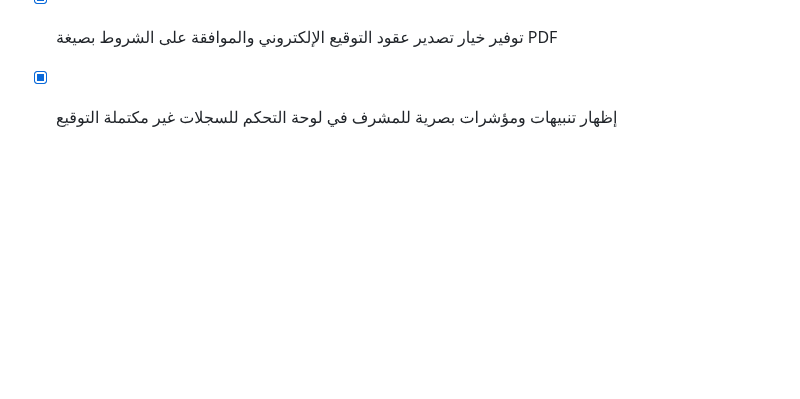
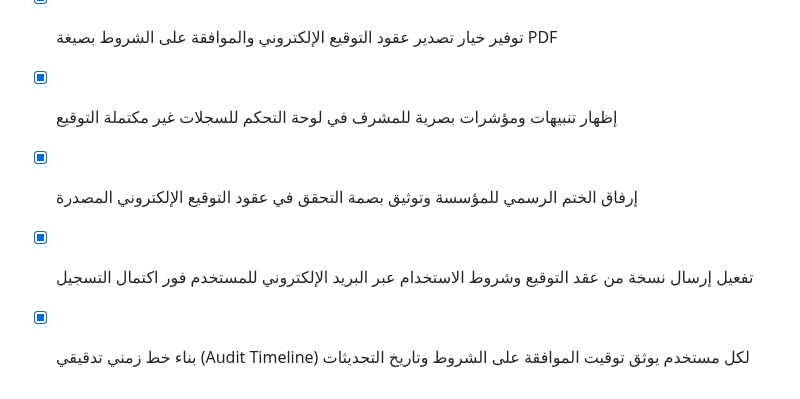
Before and after one commit to tetotj/sufret-omi, a Markdown page: todo.md, the part around the change. Rendered like a GitHub page; blank space fills up the shorter version.

Commit message:
Checkpoint: تم إنجاز وإتمام كافة الوظائف والمقترحات المطلوبة بدقة تامة: (1) إرفاق الختم الرسمي للمؤسسة وتوثيق بصمة التحقق في عقود التوقيع الإلكتروني المصدرة، (2) تفعيل إرسال نسخة من عقد التوقيع وشروط الاستخدام عبر البريد الإلكتروني للمستخدم فور اكتمال التسجيل، (3) بناء خط زمني تدقيقي (Audit Timeline) لكل مستخدم يوثق توقيت الموافقة على الشروط وتاريخ التحديثات، (4) اجتياز فحص TypeScript واختبارات Vitest (20 اختباراً ناجحاً) دون أي أخطاء.

```diff
--- a/todo.md
+++ b/todo.md
@@ -486,3 +486,6 @@
 - [x] إضافة شهادة توقيع إلكتروني رقمية رسمية ومستقلة قابلة للاستعراض داخل الملف الشخصي للمستخدم
 - [x] توفير خيار تصدير عقود التوقيع الإلكتروني والموافقة على الشروط بصيغة PDF
 - [x] إظهار تنبيهات ومؤشرات بصرية للمشرف في لوحة التحكم للسجلات غير مكتملة التوقيع
+- [x] إرفاق الختم الرسمي للمؤسسة وتوثيق بصمة التحقق في عقود التوقيع الإلكتروني المصدرة
+- [x] تفعيل إرسال نسخة من عقد التوقيع وشروط الاستخدام عبر البريد الإلكتروني للمستخدم فور اكتمال التسجيل
+- [x] بناء خط زمني تدقيقي (Audit Timeline) لكل مستخدم يوثق توقيت الموافقة على الشروط وتاريخ التحديثات
```
